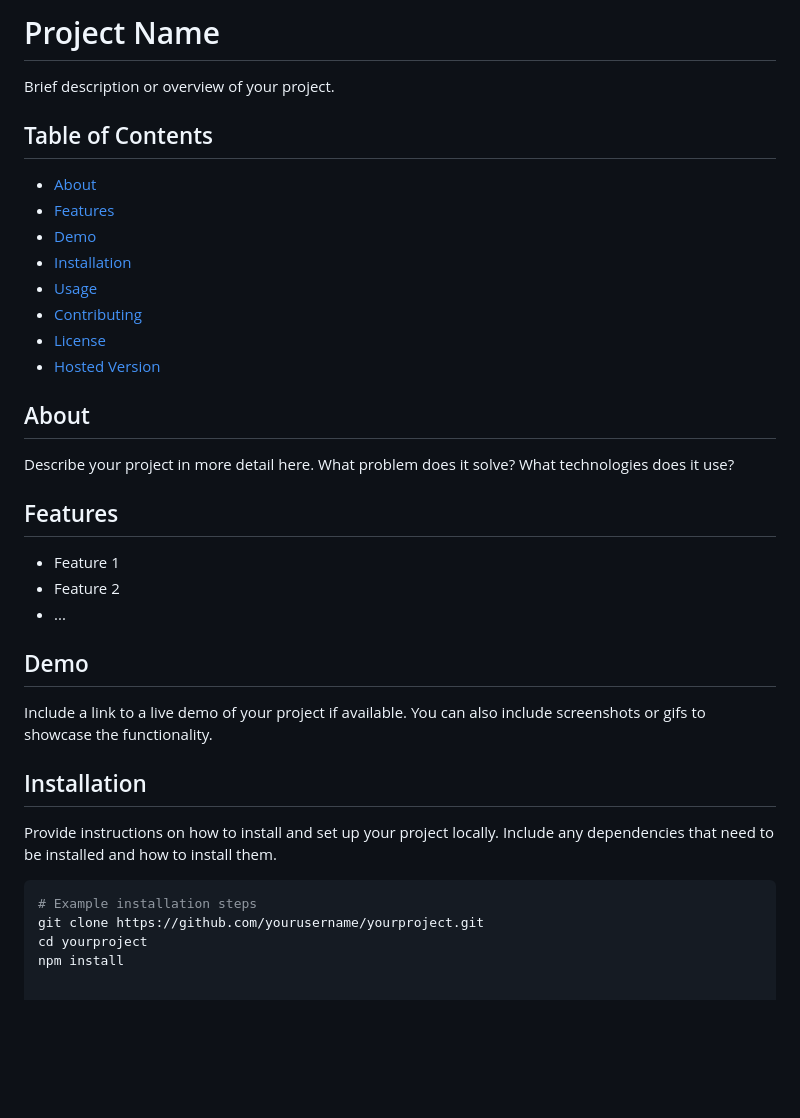
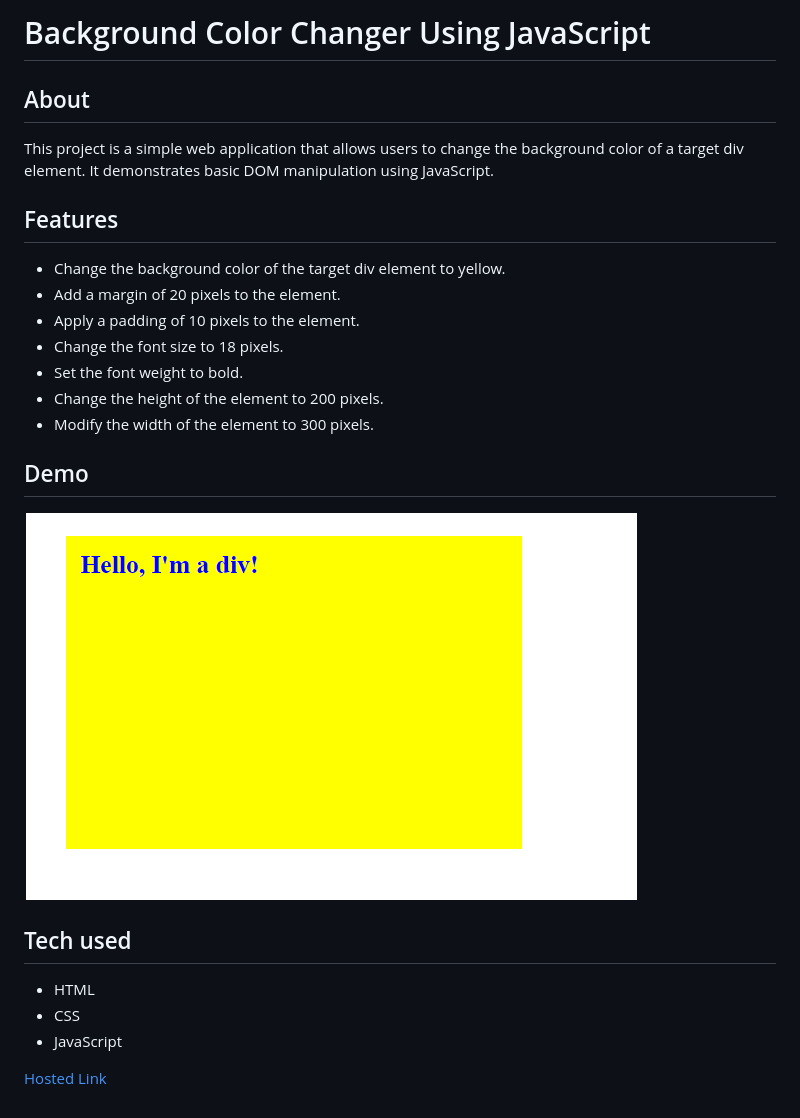
Before and after one commit to anupamyadav01/module-4-JS, a Markdown page: Project1/README.md, the part around the change. GitHub-like rendering; pictures changed too: Project1/image.png (added); blank space fills up the shorter version.

````diff
--- a/Project1/README.md
+++ b/Project1/README.md
@@ -1,38 +1,24 @@
-# Project Name
-
-Brief description or overview of your project.
-
-## Table of Contents
-
-- [About](#about)
-- [Features](#features)
-- [Demo](#demo)
-- [Installation](#installation)
-- [Usage](#usage)
-- [Contributing](#contributing)
-- [License](#license)
-- [Hosted Version](#hosted-version)
+# Background Color Changer Using JavaScript
 
 ## About
-
-Describe your project in more detail here. What problem does it solve? What technologies does it use?
+This project is a simple web application that allows users to change the background color of a target div element. It demonstrates basic DOM manipulation using JavaScript.
 
 ## Features
 
-- Feature 1
-- Feature 2
-- ...
+- Change the background color of the target div element to yellow.
+- Add a margin of 20 pixels to the element.
+- Apply a padding of 10 pixels to the element.
+- Change the font size to 18 pixels.
+- Set the font weight to bold.
+- Change the height of the element to 200 pixels.
+- Modify the width of the element to 300 pixels.
 
 ## Demo
+![alt text](image.png)
 
-Include a link to a live demo of your project if available. You can also include screenshots or gifs to showcase the functionality.
+## Tech used
+- HTML
+- CSS
+- JavaScript
 
-## Installation
-
-Provide instructions on how to install and set up your project locally. Include any dependencies that need to be installed and how to install them.
-
-```bash
-# Example installation steps
-git clone https://github.com/yourusername/yourproject.git
-cd yourproject
-npm install
+[Hosted Link](https://anupamyadav01.github.io/module-4-JS/Project1/index.html)
````
